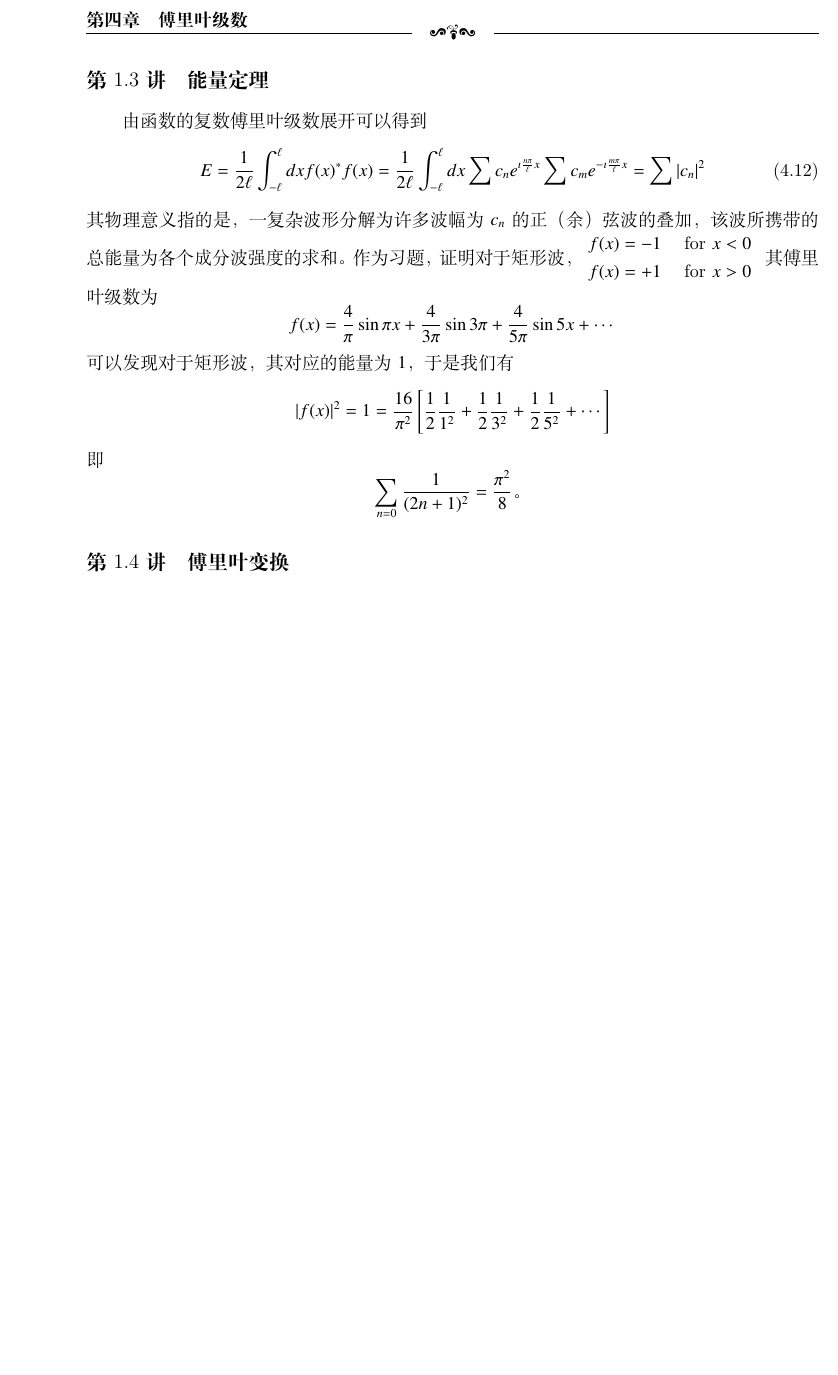
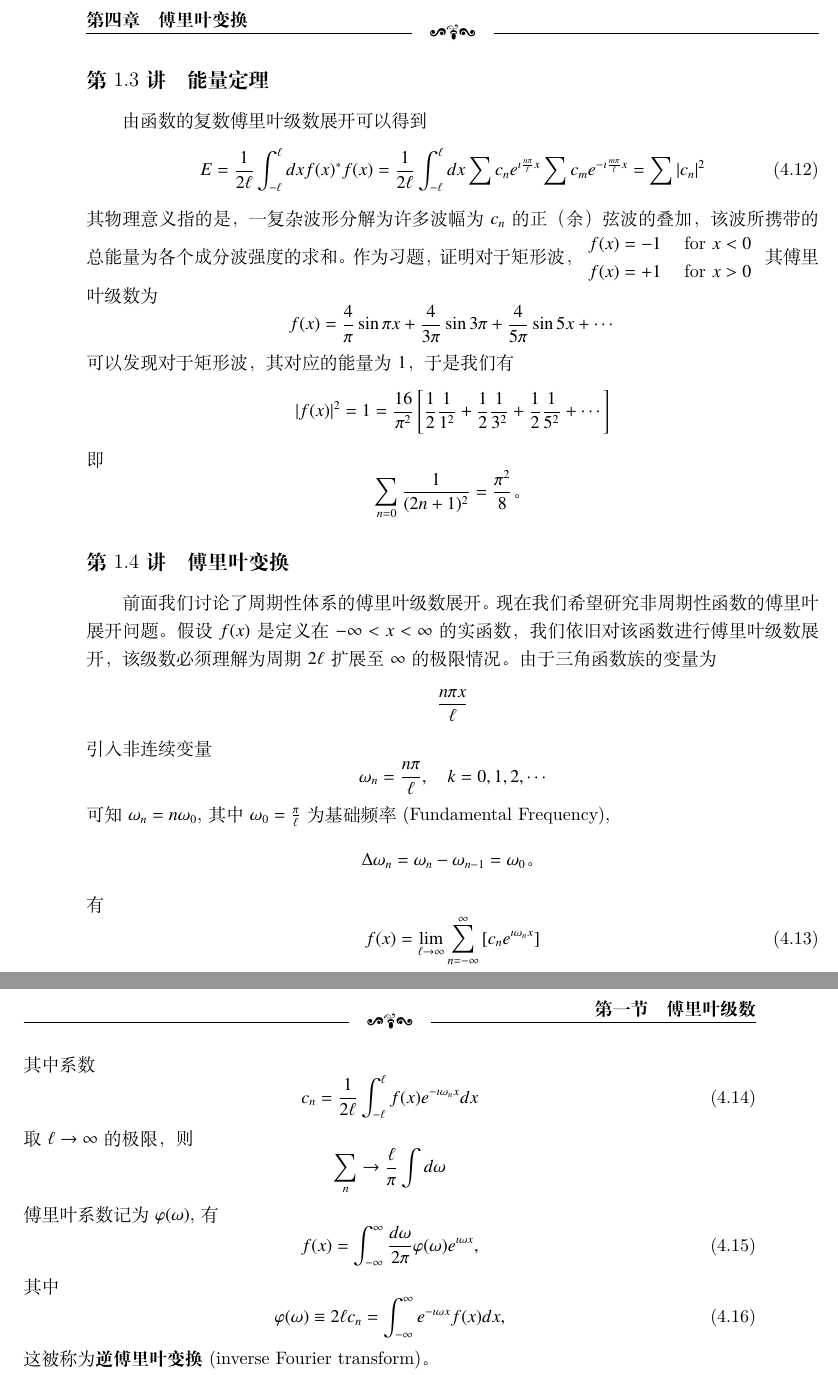
Before and after one commit to kluophysics/mathphy, a LaTeX book (lecture/master.tex, which reads lecture/chap04/fourier_transform.tex): part of page 54 of 59 before the commit and two parts of pages 54 and 55 of 61 after it, the two joined at a grey line, cut so that both start at the same text, the shorter picture padded with empty space. Compiled offline with XeLaTeX.

Commit message:
on fourier transform

```diff
--- a/lecture/chap04/fourier_transform.tex
+++ b/lecture/chap04/fourier_transform.tex
@@ -1,2 +1,45 @@
 \subsection{傅里叶变换}
 \label{subsec:fourier_transform}
+前面我们讨论了周期性体系的傅里叶级数展开。现在我们希望研究非周期性函数的傅里叶展开问题。
+假设$f(x)$是定义在$-\infty < x < \infty$的实函数，我们依旧对该函数进行傅里叶级数展开，
+该级数必须理解为周期$2\ell$扩展至$\infty$的极限情况。
+由于三角函数族的变量为
+\[
+ \frac{n\pi x}{\ell}
+\]
+引入非连续变量
+\[\omega_n = \frac{n\pi} {\ell}, \quad k = 0,1,2,\cdots
+    \]
+可知$\omega_n = n \omega_0$, 其中$\omega_0 = \frac{\pi}{\ell}$为基础频率(Fundamental Frequency),
+\[\Delta \omega_n = \omega_n - \omega_{n-1} = \omega_0 \textrm{。} \]
+有
+\begin{equation}
+    f(x) = \lim_{\ell\to \infty} \sum_{n=-\infty}^{\infty} \left[
+        c_n e^{\imath \omega_n x}
+        % \frac{a_0}{2} + \sum_{n=1}^{\infty} \left( a_n \cos \omega_n x + b_n \sin \omega_n x \right)
+    \right]
+\end{equation}
+其中系数
+\begin{equation}
+    c_n = \frac{1}{2\ell} \int_{-\ell}^{\ell} f(x) e^{-\imath \omega_n x} dx
+\end{equation}
+取$\ell\to \infty$的极限，则
+\[
+  \sum_n \to  \frac{ \ell}{\pi}  \int d\omega
+\]
+傅里叶系数记为$\varphi(\omega)$,
+有
+\begin{equation}
+    f(x) = \int_{-\infty}^{\infty} \frac{d \omega }{2\pi}\varphi(\omega) e^{\imath \omega x}, % \quad \varphi (\omega) \equiv 2\ell c_n
+\end{equation}
+% $\varphi (\omega) \equiv 2\ell c_n$。
+其中
+\begin{equation}
+    \varphi (\omega) \equiv 2\ell c_n = \int_{-\infty}^{\infty} e^{-\imath \omega x} f(x) dx,
+\end{equation}
+这被称为\textbf{逆傅里叶变换}(inverse Fourier transform)。
+% \begin{align}
+%     a_n =  \lim_{\ell\to \infty} \frac{1}{\ell} \int_{-\ell}^{\ell} f(x) \cos {  \omega_n x  } dx
+%     \\
+%     b_n = \frac{1}{\ell} \int_{-\ell}^{\ell} f(x) \sin {   \omega_n x } dx
+% \end{align}
```
Also changed, not shown: lecture/chap04/chap04.tex (+3 -3 lines).
